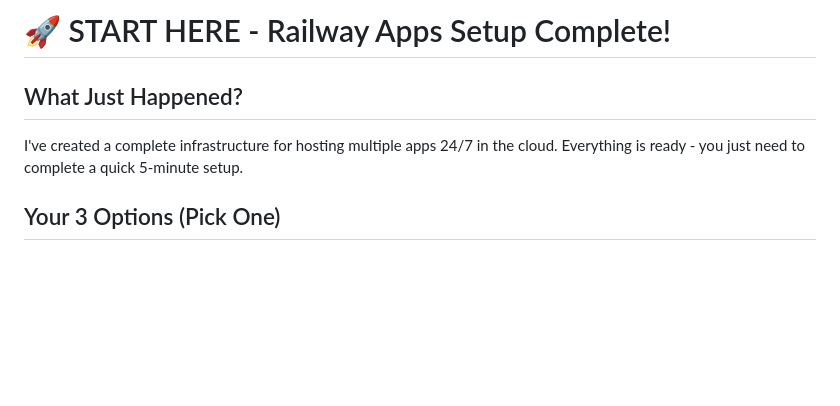
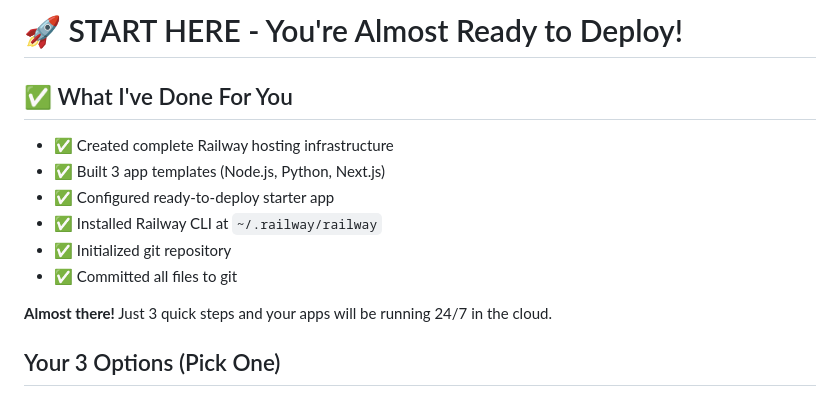
Before and after one commit to redsunstudio/railway-apps, a Markdown page: START_HERE.md, the part around one of its changes. Drawn GitHub-style; blank space fills up the shorter version.

```diff
--- a/START_HERE.md
+++ b/START_HERE.md
@@ -1,8 +1,15 @@
-# 🚀 START HERE - Railway Apps Setup Complete!
+# 🚀 START HERE - You're Almost Ready to Deploy!
 
-## What Just Happened?
+## ✅ What I've Done For You
 
-I've created a complete infrastructure for hosting multiple apps 24/7 in the cloud. Everything is ready - you just need to complete a quick 5-minute setup.
+- ✅ Created complete Railway hosting infrastructure
+- ✅ Built 3 app templates (Node.js, Python, Next.js)
+- ✅ Configured ready-to-deploy starter app
+- ✅ Installed Railway CLI at `~/.railway/railway`
+- ✅ Initialized git repository
+- ✅ Committed all files to git
+
+**Almost there!** Just 3 quick steps and your apps will be running 24/7 in the cloud.
 
 ## Your 3 Options (Pick One)
 
```
Also changed, not shown: other parts of START_HERE.md (+71 -17 lines).
